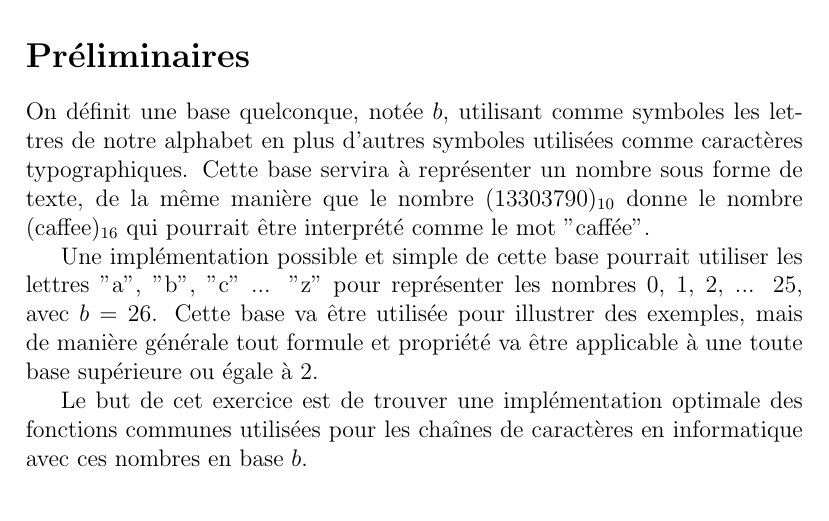
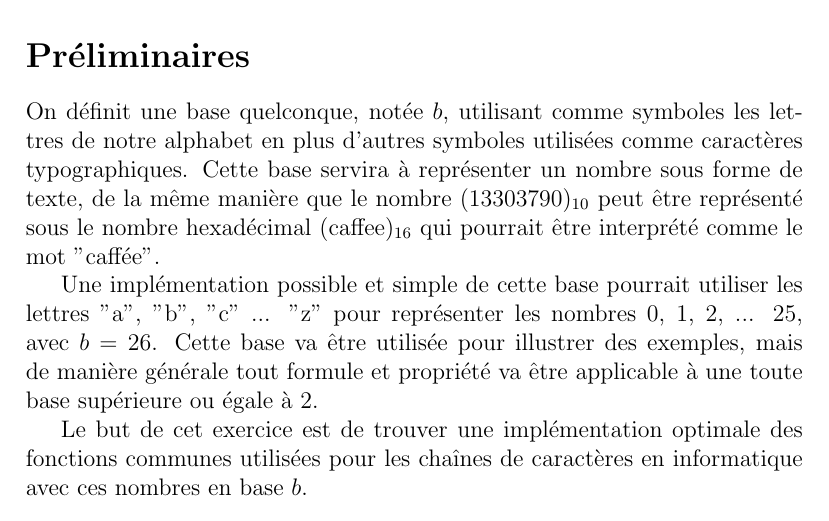
Before and after one commit to Bard-Gaming/MathPy, a LaTeX document (formules.tex): part of page 1 of 3, cut so that both start at the same text. Compiled offline with pdfLaTeX.

Commit message:
Fixed small inconsistency in tex file

```diff
--- a/formules.tex
+++ b/formules.tex
@@ -10,7 +10,7 @@
 \maketitle
 
 \section*{Préliminaires}
-On définit une base quelconque, notée $b$, utilisant comme symboles les lettres de notre alphabet en plus d'autres symboles utilisées comme caractères typographiques. Cette base servira à représenter un nombre sous forme de texte, de la même manière que le nombre $(13303790)_{10}$ donne le nombre $($caffee$)_{16}$ qui pourrait être interprété comme le mot "caffée".
+On définit une base quelconque, notée $b$, utilisant comme symboles les lettres de notre alphabet en plus d'autres symboles utilisées comme caractères typographiques. Cette base servira à représenter un nombre sous forme de texte, de la même manière que le nombre $(13303790)_{10}$ peut être représenté sous le nombre hexadécimal $($caffee$)_{16}$ qui pourrait être interprété comme le mot "caffée".
 
 Une implémentation possible et simple de cette base pourrait utiliser les lettres "a", "b", "c" ... "z" pour représenter les nombres $0$, $1$, $2$, ... $25$, avec $b = 26$. Cette base va être utilisée pour illustrer des exemples, mais de manière générale tout formule et propriété va être applicable à une toute base supérieure ou égale à 2.
 
```
Also changed, not shown: formules.pdf.
